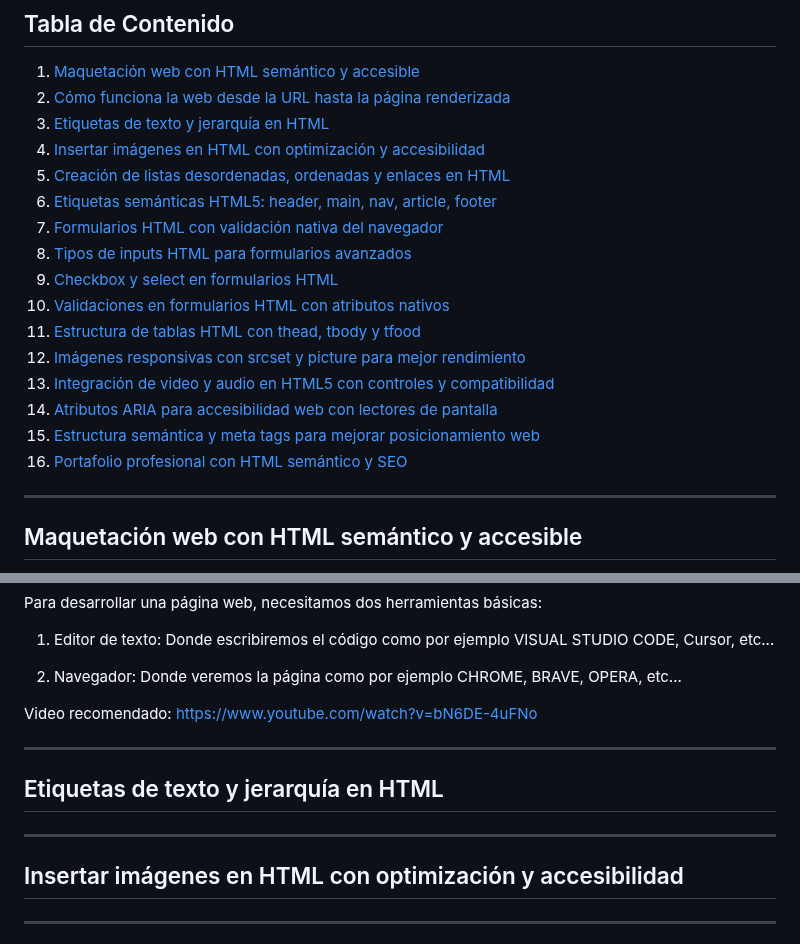
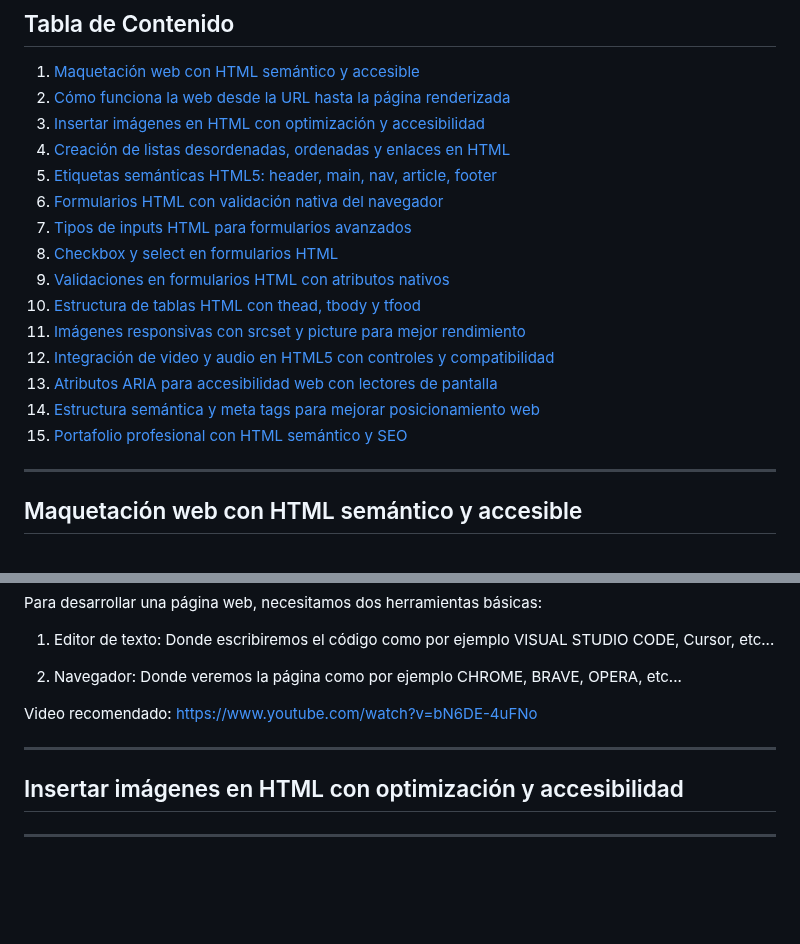
Before and after one commit to santiagoencodigo/Desarrollo-Web-Profesional, a Markdown page: Docs/5-HTML.md, 2 parts joined by grey strips. Drawn GitHub-style; blank space fills up the shorter version.

Commit message:
Cambios en HTML.md (Numeración tabla contenido)

```diff
--- a/Docs/5-HTML.md
+++ b/Docs/5-HTML.md
@@ -21,20 +21,19 @@ HTML es el lenguaje que da forma a la web. En esta sección se encuentra la info
 
 1. [Maquetación web con HTML semántico y accesible](#maquetación-web-con-html-semántico-y-accesible)
 2. [Cómo funciona la web desde la URL hasta la página renderizada](#cómo-funciona-la-web-desde-la-url-hasta-la-página-renderizada)
-3. [Etiquetas de texto y jerarquía en HTML](#etiquetas-de-texto-y-jerarquía-en-html)
-4. [Insertar imágenes en HTML con optimización y accesibilidad](#insertar-imágenes-en-html-con-optimización-y-accesibilidad)
-5. [Creación de listas desordenadas, ordenadas y enlaces en HTML](#creación-de-listas-desordenadas-ordenadas-y-enlaces-en-html)
-6. [Etiquetas semánticas HTML5: header, main, nav, article, footer](#etiquetas-semánticas-html5-header-main-nav-article-footer)
-7. [Formularios HTML con validación nativa del navegador](#formularios-html-con-validación-nativa-del-navegador)
-8. [Tipos de inputs HTML para formularios avanzados](#tipos-de-inputs-html-para-formularios-avanzados)
-9. [Checkbox y select en formularios HTML](#checkbox-y-select-en-formularios-html)
-10. [Validaciones en formularios HTML con atributos nativos](#validaciones-en-formularios-html-con-atributos-nativos)
-11. [Estructura de tablas HTML con thead, tbody y tfood](#estructura-de-tablas-html-con-thead-tbody-y-tfood)
-12. [Imágenes responsivas con srcset y picture para mejor rendimiento](#imágenes-responsivas-con-srcset-y-picture-para-mejor-rendimiento)
-13. [Integración de video y audio en HTML5 con controles y compatibilidad](#integración-de-video-y-audio-en-html5-con-controles-y-compatibilidad)
-14. [Atributos ARIA para accesibilidad web con lectores de pantalla](#atributos-aria-para-accesibilidad-web-con-lectores-de-pantalla)
-15. [Estructura semántica y meta tags para mejorar posicionamiento web](#estructura-semántica-y-meta-tags-para-mejorar-posicionamiento-web)
-16. [Portafolio profesional con HTML semántico y SEO](#portafolio-profesional-con-html-semántico-y-seo)
+3. [Insertar imágenes en HTML con optimización y accesibilidad](#insertar-imágenes-en-html-con-optimización-y-accesibilidad)
+4. [Creación de listas desordenadas, ordenadas y enlaces en HTML](#creación-de-listas-desordenadas-ordenadas-y-enlaces-en-html)
+5. [Etiquetas semánticas HTML5: header, main, nav, article, footer](#etiquetas-semánticas-html5-header-main-nav-article-footer)
+6. [Formularios HTML con validación nativa del navegador](#formularios-html-con-validación-nativa-del-navegador)
+7. [Tipos de inputs HTML para formularios avanzados](#tipos-de-inputs-html-para-formularios-avanzados)
+8. [Checkbox y select en formularios HTML](#checkbox-y-select-en-formularios-html)
+9. [Validaciones en formularios HTML con atributos nativos](#validaciones-en-formularios-html-con-atributos-nativos)
+10. [Estructura de tablas HTML con thead, tbody y tfood](#estructura-de-tablas-html-con-thead-tbody-y-tfood)
+11. [Imágenes responsivas con srcset y picture para mejor rendimiento](#imágenes-responsivas-con-srcset-y-picture-para-mejor-rendimiento)
+12. [Integración de video y audio en HTML5 con controles y compatibilidad](#integración-de-video-y-audio-en-html5-con-controles-y-compatibilidad)
+13. [Atributos ARIA para accesibilidad web con lectores de pantalla](#atributos-aria-para-accesibilidad-web-con-lectores-de-pantalla)
+14. [Estructura semántica y meta tags para mejorar posicionamiento web](#estructura-semántica-y-meta-tags-para-mejorar-posicionamiento-web)
+15. [Portafolio profesional con HTML semántico y SEO](#portafolio-profesional-con-html-semántico-y-seo)
 
 
 <!-- Start the Learning Path -->
@@ -169,14 +168,6 @@ Video recomendado: https://www.youtube.com/watch?v=bN6DE-4uFNo
 
 
 
-## Etiquetas de texto y jerarquía en HTML
-
-
----
-
-
-
-
 ## Insertar imágenes en HTML con optimización y accesibilidad
 
 
```
